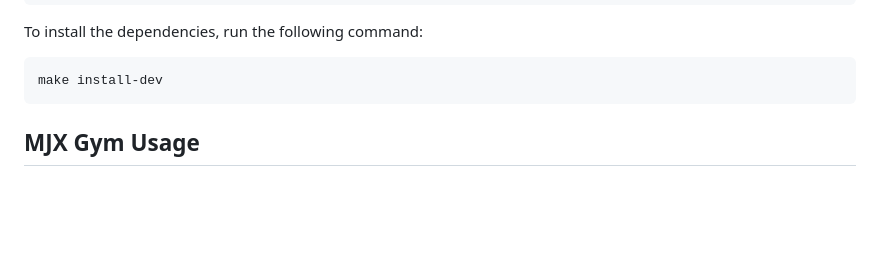
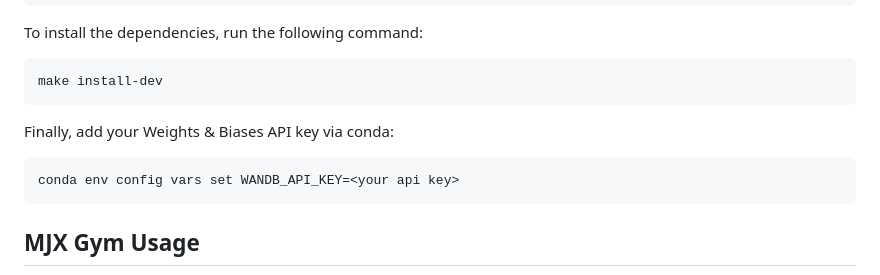
Before and after one commit to vrtnis/ksim, a Markdown page: README.md, the part around the change. GitHub-like rendering; blank space fills up the shorter version.

Commit message:
chore: added readme changes

````diff
--- a/README.md
+++ b/README.md
@@ -39,6 +39,12 @@ To install the dependencies, run the following command:
 
 ```bash
 make install-dev
+```
+
+Finally, add your Weights & Biases API key via conda:
+
+```bash
+conda env config vars set WANDB_API_KEY=<your api key>
 ```
 
 ## MJX Gym Usage
````
